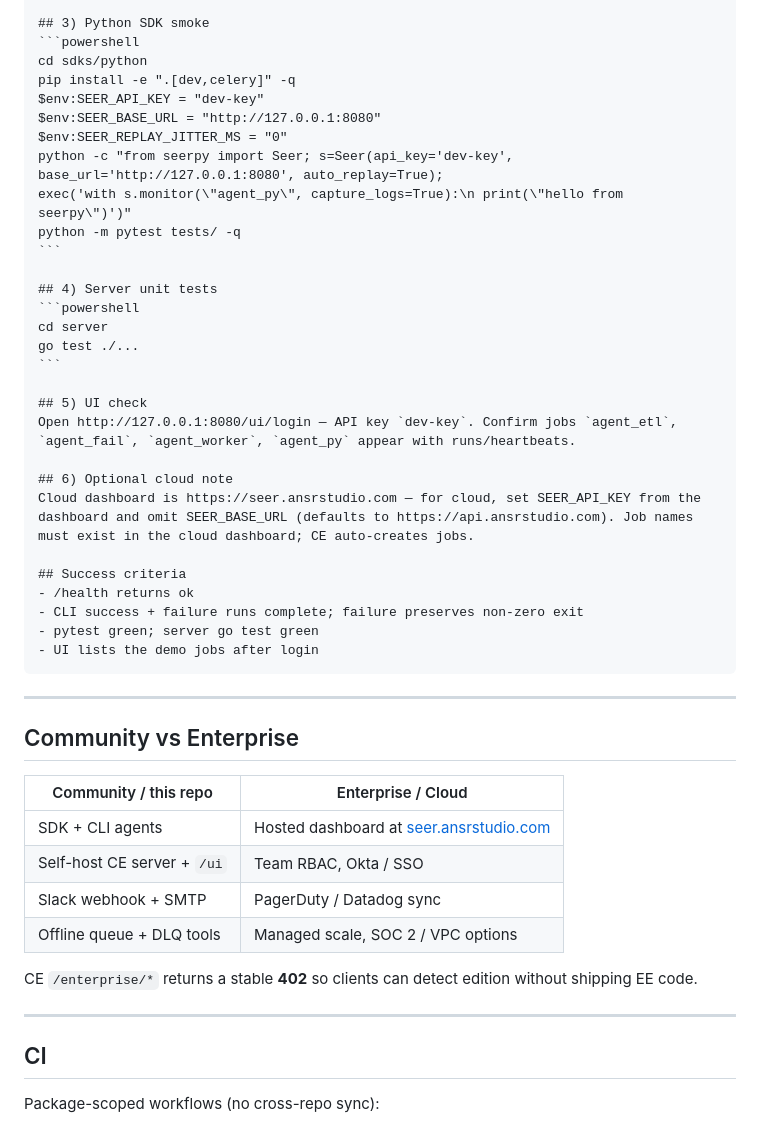
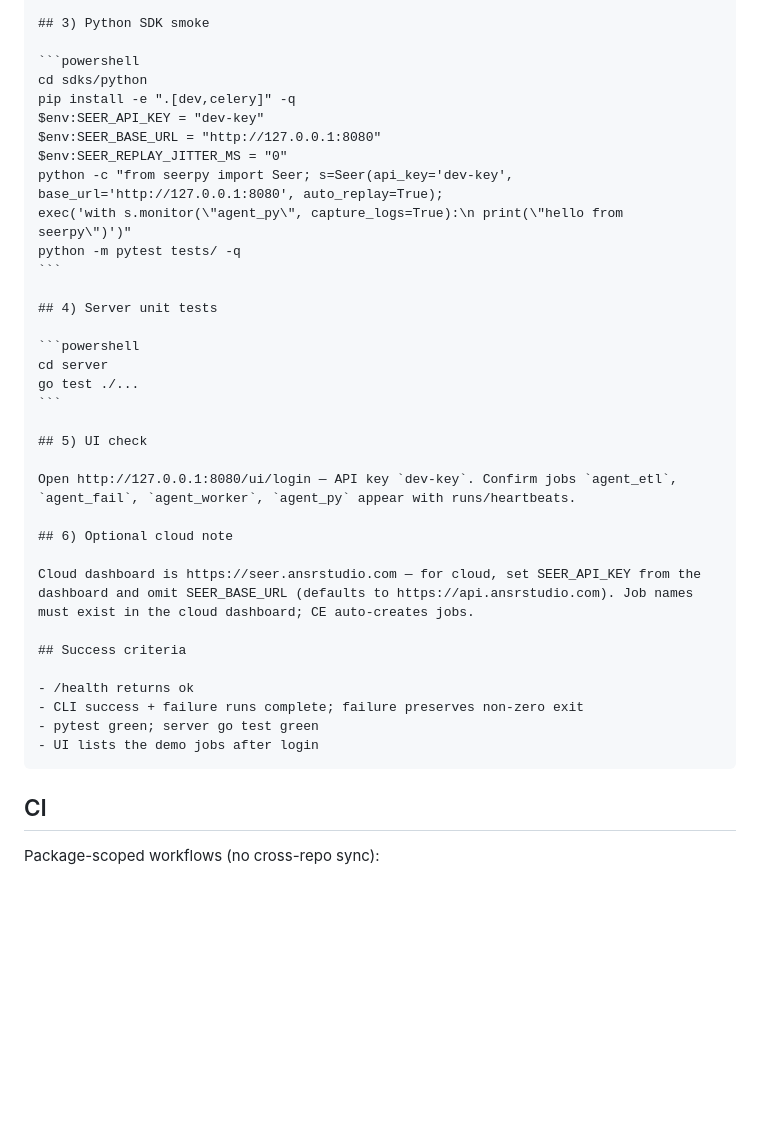
Before and after one commit to seer-monitoring/SEER, a Markdown page: README.md, the part around one of its changes. Drawn GitHub-style; blank space fills up the shorter version.

`````diff
--- a/README.md
+++ b/README.md
@@ -186,6 +191,7 @@ New-Item -ItemType Directory -Force -Path $env:SEER_QUEUE_DIR | Out-Null
 ```
 
 ## 3) Python SDK smoke
+
 ```powershell
 cd sdks/python
 pip install -e ".[dev,celery]" -q
@@ -198,38 +204,27 @@ python -m pytest tests/ -q
 ```
 
 ## 4) Server unit tests
+
 ```powershell
 cd server
 go test ./...
 ```
 
 ## 5) UI check
+
 Open http://127.0.0.1:8080/ui/login — API key `dev-key`. Confirm jobs `agent_etl`, `agent_fail`, `agent_worker`, `agent_py` appear with runs/heartbeats.
 
 ## 6) Optional cloud note
+
 Cloud dashboard is https://seer.ansrstudio.com — for cloud, set SEER_API_KEY from the dashboard and omit SEER_BASE_URL (defaults to https://api.ansrstudio.com). Job names must exist in the cloud dashboard; CE auto-creates jobs.
 
 ## Success criteria
+
 - /health returns ok
 - CLI success + failure runs complete; failure preserves non-zero exit
 - pytest green; server go test green
 - UI lists the demo jobs after login
 ````
-
----
-
-## Community vs Enterprise
-
-| Community / this repo | Enterprise / Cloud |
-| --------------------- | ------------------ |
-| SDK + CLI agents | Hosted dashboard at [seer.ansrstudio.com](https://seer.ansrstudio.com) |
-| Self-host CE server + `/ui` | Team RBAC, Okta / SSO |
-| Slack webhook + SMTP | PagerDuty / Datadog sync |
-| Offline queue + DLQ tools | Managed scale, SOC 2 / VPC options |
-
-CE `/enterprise/*` returns a stable **402** so clients can detect edition without shipping EE code.
-
----
 
 ## CI
 
`````
Also changed, not shown: other parts of README.md (+15 -10 lines).
